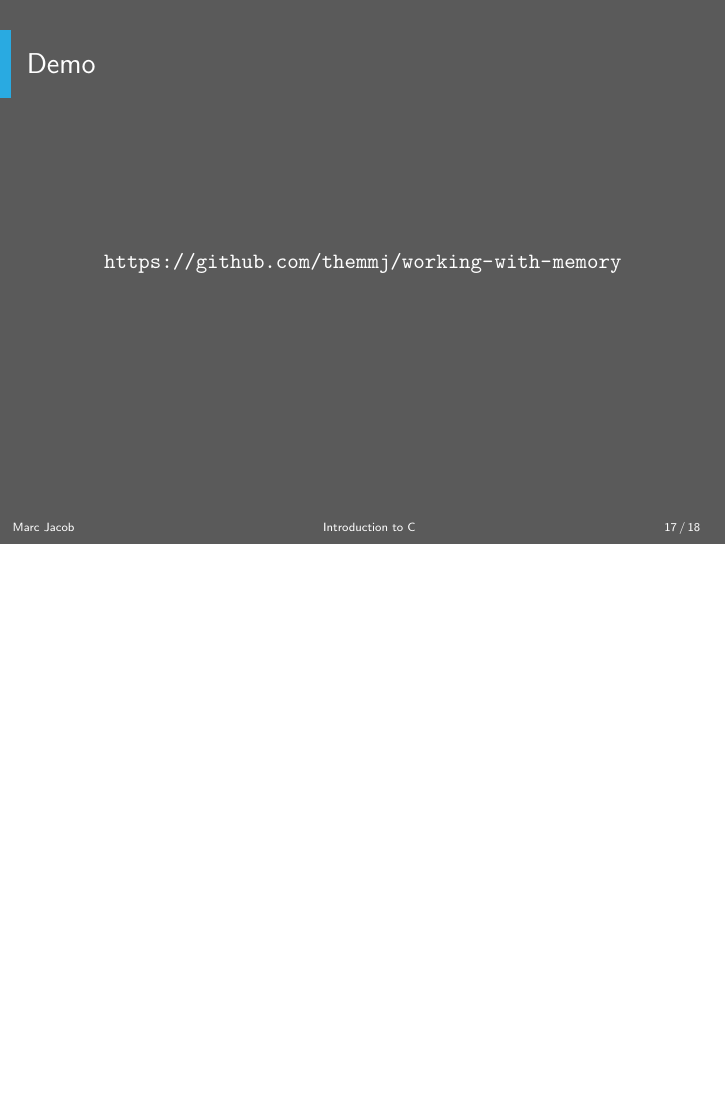
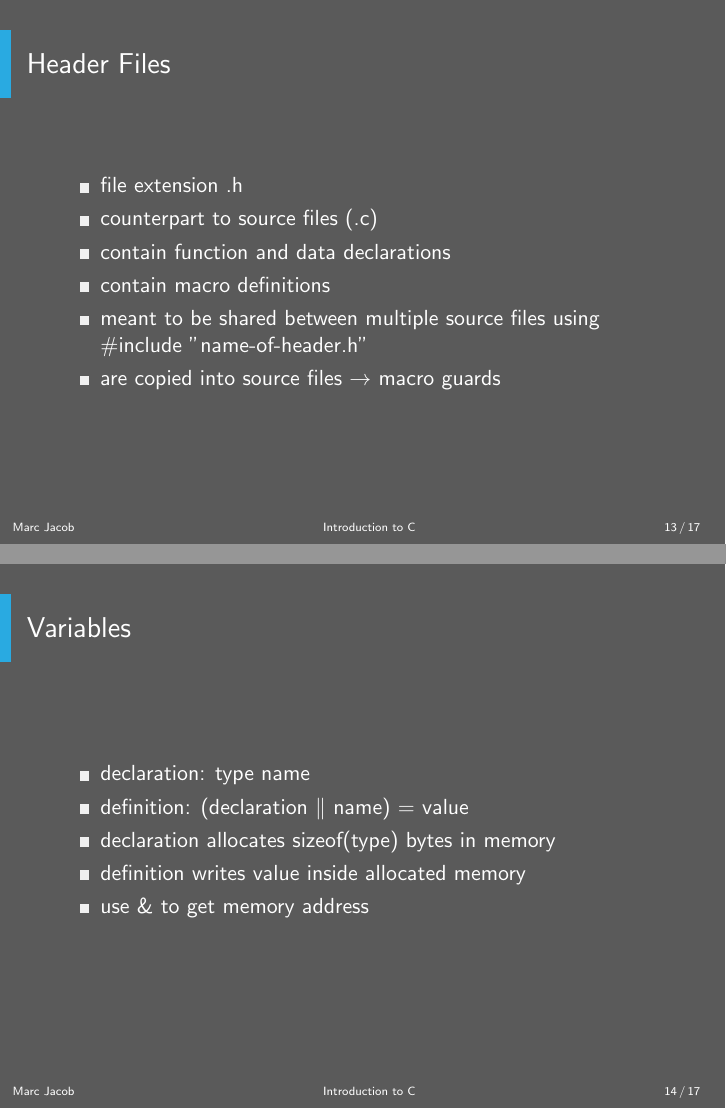
Before and after one commit to themmj/working-with-memory, LaTeX slides (pres/presentation.tex, which reads pres/content/headerfiles.tex, pres/content/variables.tex): page 17 of 18 before the commit and pages 13 and 14 of 17 after it, the two joined at a grey line, the shorter picture padded with empty space. Compiled offline with pdfLaTeX.

Commit message:
Add header file and variable slides
- Update references

```diff
--- /dev/null
+++ b/pres/content/headerfiles.tex
@@ -0,0 +1,12 @@
+\section{Header Files}
+\frame{
+	\frametitle{Header Files}
+	\begin{itemize}
+		\item file extension .h
+		\item counterpart to source files (.c)
+		\item contain function and data declarations
+		\item contain macro definitions
+		\item meant to be shared between multiple source files using \#include "name-of-header.h"
+		\item are copied into source files $\rightarrow$ macro guards
+	\end{itemize}
+}
--- /dev/null
+++ b/pres/content/variables.tex
@@ -0,0 +1,12 @@
+\section{Variables}
+\frame{
+	\frametitle{Variables}
+
+	\begin{itemize}
+		\item declaration: type name
+		\item definition: (declaration $\parallel$ name) = value
+		\item declaration allocates sizeof(type) bytes in memory
+		\item definition writes value inside allocated memory
+		\item use \& to get memory address
+	\end{itemize}
+}
```
Also changed, not shown: pres/content/demo.tex (+2 -0 lines), pres/presentation.tex (+0 -1 lines).
